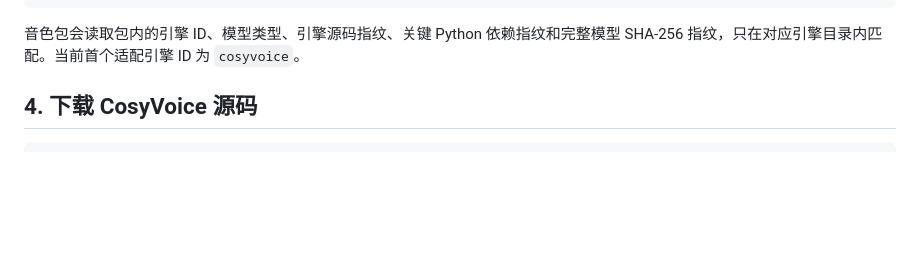
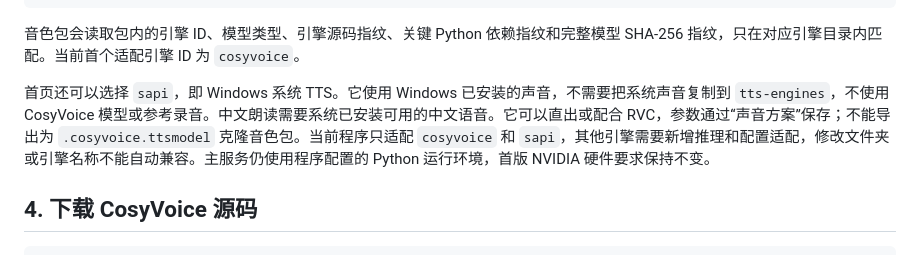
Before and after one commit to jli517166-gif/agent-voice, a Markdown page: 安装手册.md, the part around the change. Drawn GitHub-style; blank space fills up the shorter version.

Commit message:
Document verified cross-engine TTS switching and adapter limits

````diff
--- a/安装手册.md
+++ b/安装手册.md
@@ -36,6 +36,8 @@ dist\tts-engines\<引擎ID>\
 ```
 
 音色包会读取包内的引擎 ID、模型类型、引擎源码指纹、关键 Python 依赖指纹和完整模型 SHA-256 指纹，只在对应引擎目录内匹配。当前首个适配引擎 ID 为 `cosyvoice`。
+
+首页还可以选择 `sapi`，即 Windows 系统 TTS。它使用 Windows 已安装的声音，不需要把系统声音复制到 `tts-engines`，不使用 CosyVoice 模型或参考录音。中文朗读需要系统已安装可用的中文语音。它可以直出或配合 RVC，参数通过“声音方案”保存；不能导出为 `.cosyvoice.ttsmodel` 克隆音色包。当前程序只适配 `cosyvoice` 和 `sapi`，其他引擎需要新增推理和配置适配，修改文件夹或引擎名称不能自动兼容。主服务仍使用程序配置的 Python 运行环境，首版 NVIDIA 硬件要求保持不变。
 
 ## 4. 下载 CosyVoice 源码
 
````
Also changed, not shown: README.md (+1 -0 lines), docs/TTS跨引擎切换验收.md (added, +28 -0 lines).
